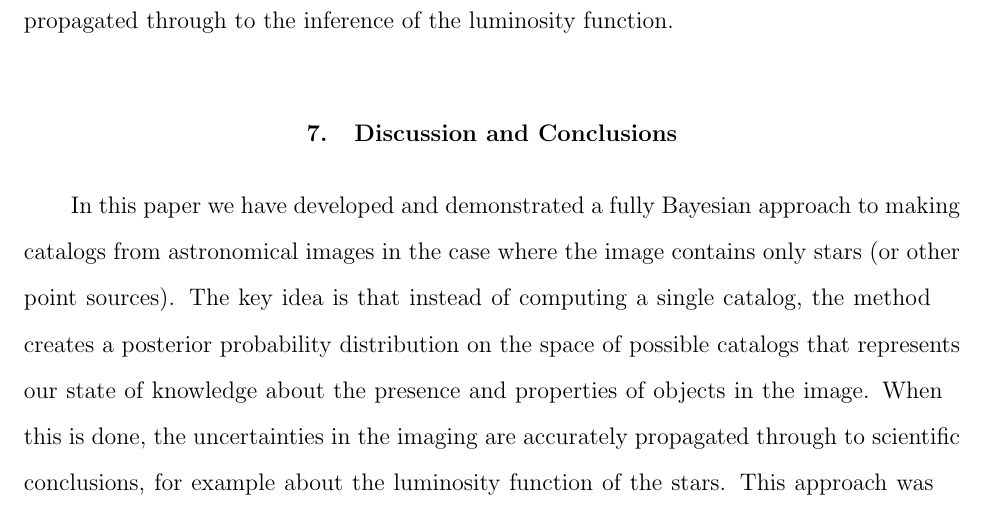
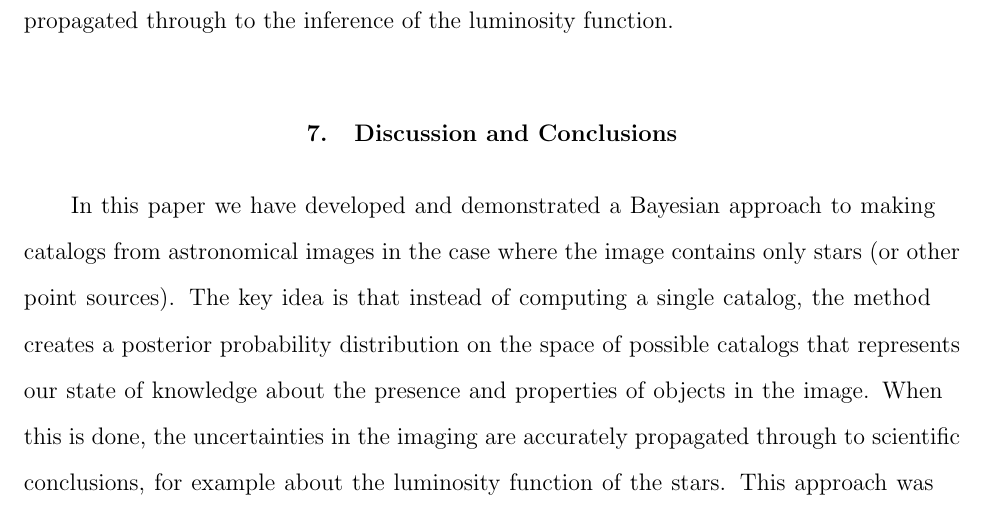
Before and after one commit to dfm/Star-Field, a LaTeX paper (paper/ms.tex): part of page 17 of 29, cut so that both start at the same text. Compiled offline with pdfLaTeX.

Commit message:
It's not "fully Bayesian" if you use MCMC

```diff
--- a/paper/ms.tex
+++ b/paper/ms.tex
@@ -565,7 +565,7 @@ and fluxes of the faint stars are not taken into account.
 \section{Discussion and Conclusions}\label{sec:conclusion}
 %What have we achieved?
 
-In this paper we have developed and demonstrated a fully Bayesian approach to
+In this paper we have developed and demonstrated a Bayesian approach to
 making catalogs from astronomical images in the case where the image contains
 only stars (or other point sources). The key idea is that instead of computing
 a single catalog, the method creates a posterior probability distribution on
```
